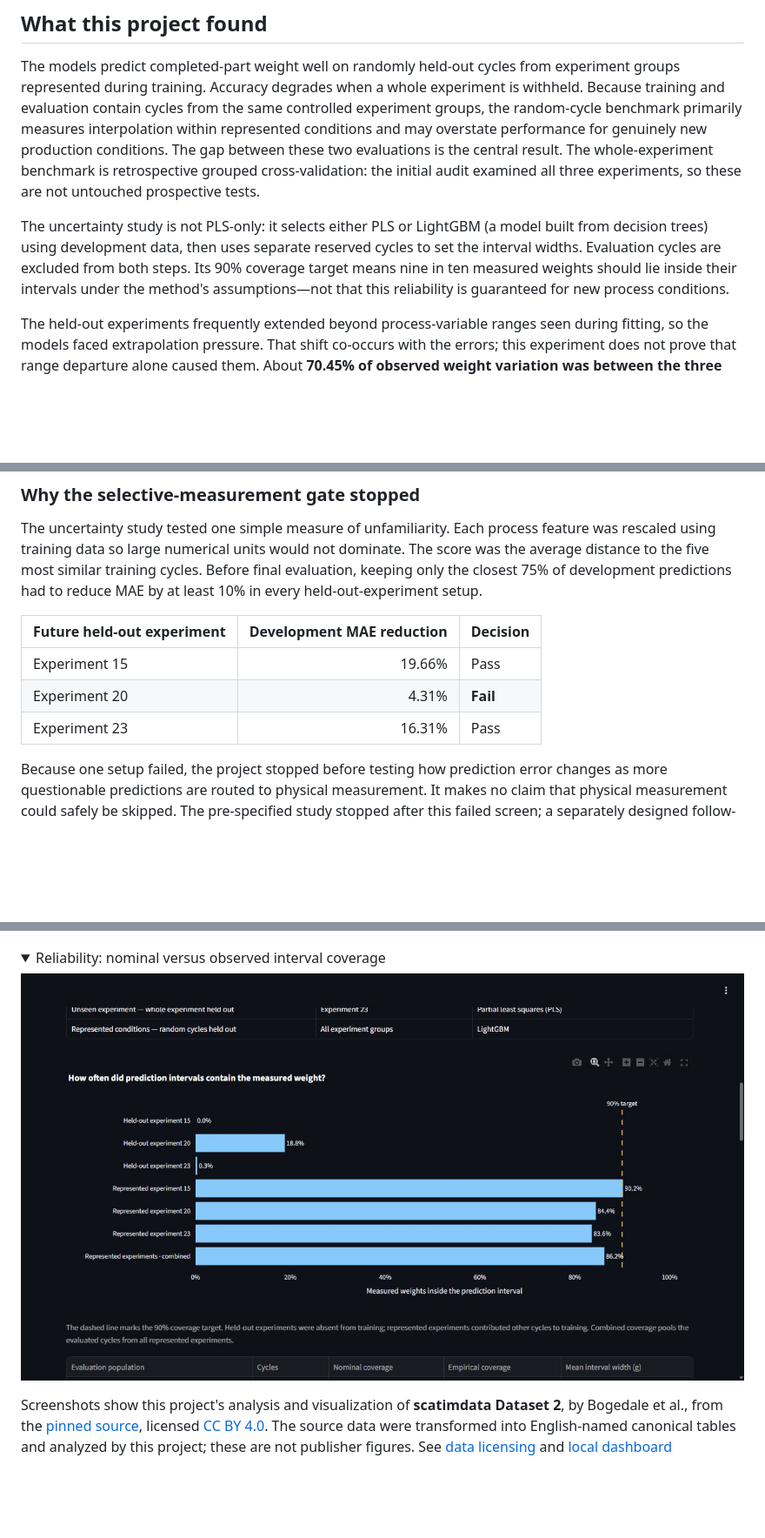
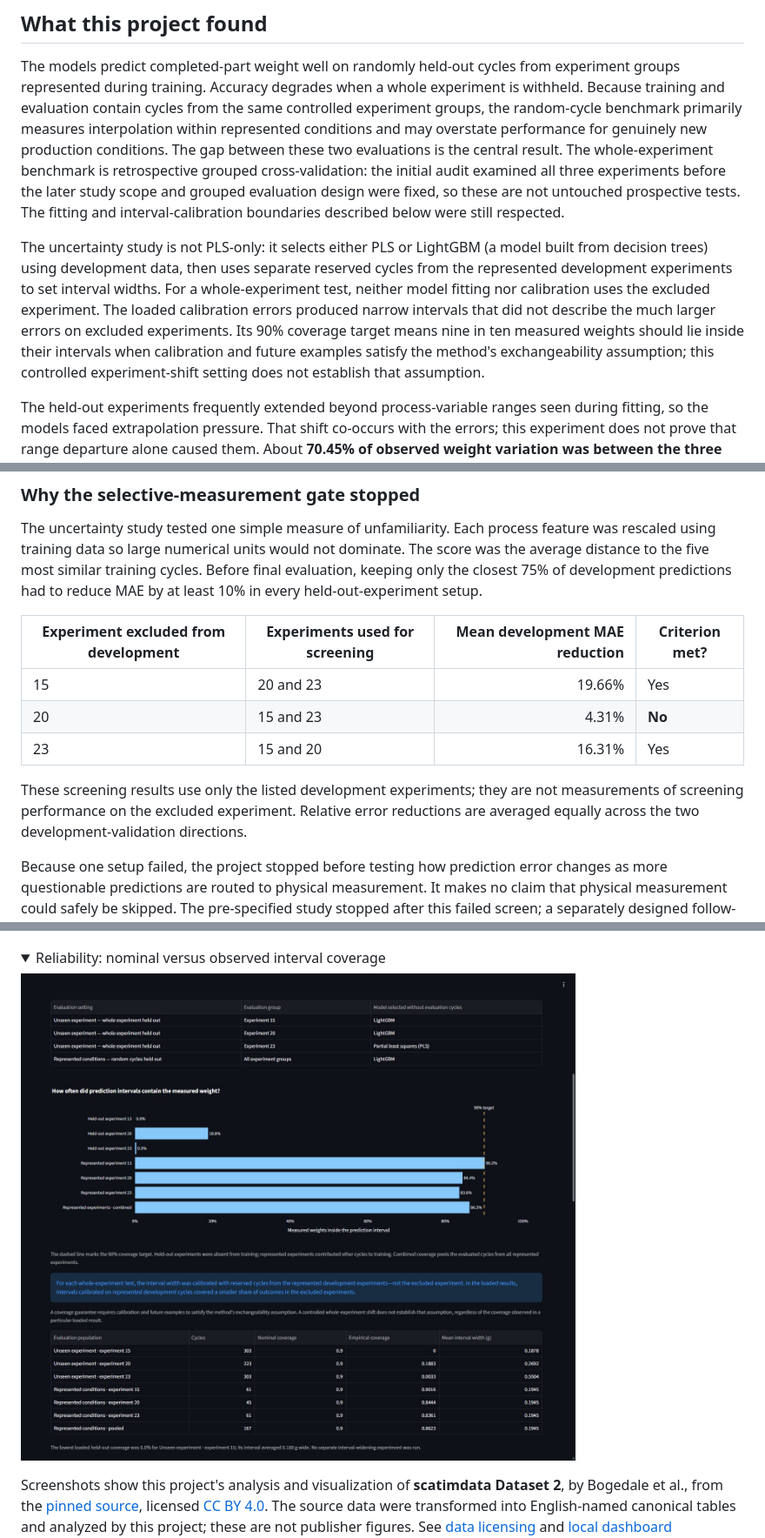
Before and after one commit to stevennitesh/manufacturing-process-intelligence, a Markdown page: README.md, 3 parts joined by grey strips. Shown at 87% size. Rendered like a GitHub page; pictures changed too: docs/images/dashboard-reliability.png; folded sections open; blank space fills up the shorter version.

Commit message:
Clarify screening populations and uncertainty study context

```diff
--- a/README.md
+++ b/README.md
@@ -119,13 +119,18 @@ the random-cycle benchmark primarily measures interpolation within represented c
 and may overstate performance for genuinely new production conditions. The gap between
 these two evaluations is the central result.
 The whole-experiment benchmark is retrospective grouped cross-validation: the initial audit
-examined all three experiments, so these are not untouched prospective tests.
+examined all three experiments before the later study scope and grouped evaluation design were
+fixed, so these are not untouched prospective tests. The fitting and interval-calibration
+boundaries described below were still respected.
 
 The uncertainty study is not PLS-only: it selects either PLS or LightGBM (a model built
-from decision trees) using development data, then uses separate reserved cycles to set
-the interval widths. Evaluation cycles are excluded from both steps. Its 90% coverage
-target means nine in ten measured weights should lie inside their intervals under the
-method's assumptions—not that this reliability is guaranteed for new process conditions.
+from decision trees) using development data, then uses separate reserved cycles from the
+represented development experiments to set interval widths. For a whole-experiment test,
+neither model fitting nor calibration uses the excluded experiment. The loaded calibration
+errors produced narrow intervals that did not describe the much larger errors on excluded
+experiments. Its 90% coverage target means nine in ten measured weights should lie inside
+their intervals when calibration and future examples satisfy the method's exchangeability
+assumption; this controlled experiment-shift setting does not establish that assumption.
 
 The held-out experiments frequently extended beyond process-variable ranges seen during
 fitting, so the models faced extrapolation pressure. That shift co-occurs with the errors;
@@ -171,11 +176,15 @@ was the average distance to the five most similar training cycles. Before final
 keeping only the closest 75% of development predictions had to reduce MAE by at least 10%
 in every held-out-experiment setup.
 
-| Future held-out experiment | Development MAE reduction | Decision |
-| --- | ---: | --- |
-| Experiment 15 | 19.66% | Pass |
-| Experiment 20 | 4.31% | **Fail** |
-| Experiment 23 | 16.31% | Pass |
+| Experiment excluded from development | Experiments used for screening | Mean development MAE reduction | Criterion met? |
+| --- | --- | ---: | --- |
+| 15 | 20 and 23 | 19.66% | Yes |
+| 20 | 15 and 23 | 4.31% | **No** |
+| 23 | 15 and 20 | 16.31% | Yes |
+
+These screening results use only the listed development experiments; they are not
+measurements of screening performance on the excluded experiment. Relative error reductions
+are averaged equally across the two development-validation directions.
 
 Because one setup failed, the project stopped before testing how prediction error changes
 as more questionable predictions are routed to physical measurement. It makes no claim
```
Also changed, not shown: other parts of README.md (+4 -1 lines), docs/milestones/m10-dashboard.md (+28 -0 lines), 2 other files.
